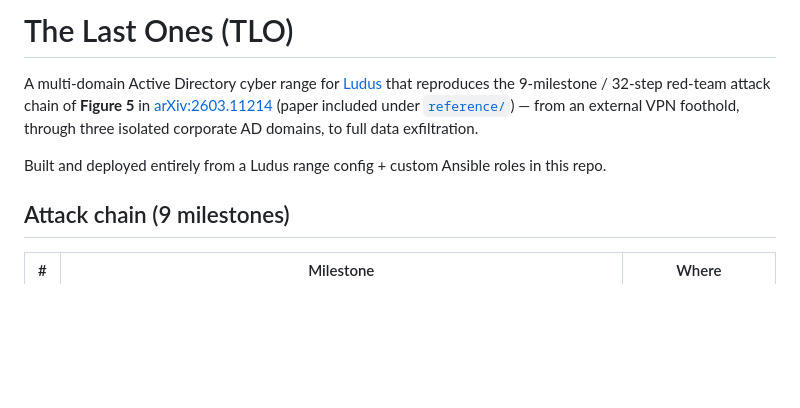
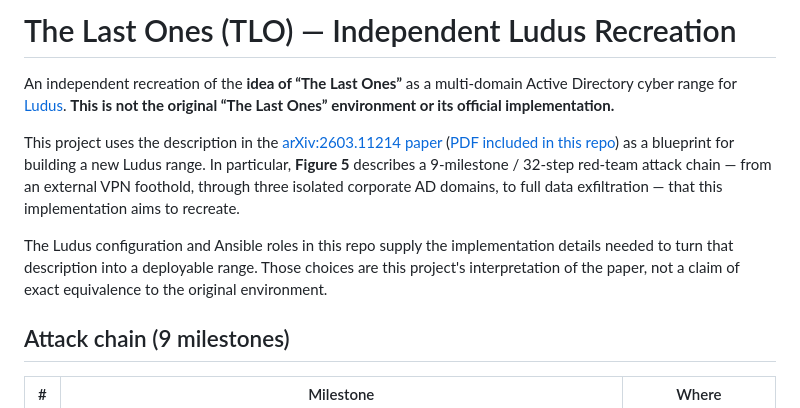
Before and after one commit to jeffmcjunkin/TLO, a Markdown page: README.md, the part around the change. Drawn GitHub-style; blank space fills up the shorter version.

Commit message:
docs: clarify independent origins of the Ludus recreation

```diff
--- a/README.md
+++ b/README.md
@@ -1,11 +1,18 @@
-# The Last Ones (TLO)
+# The Last Ones (TLO) — Independent Ludus Recreation
 
-A multi-domain Active Directory cyber range for [Ludus](https://ludus.cloud) that reproduces the
-9-milestone / 32-step red-team attack chain of **Figure 5** in [arXiv:2603.11214](https://arxiv.org/abs/2603.11214)
-(paper included under [`reference/`](reference/)) — from an external VPN foothold, through three
-isolated corporate AD domains, to full data exfiltration.
+An independent recreation of the **idea of “The Last Ones”** as a multi-domain Active Directory
+cyber range for [Ludus](https://ludus.cloud). **This is not the original “The Last Ones” environment
+or its official implementation.**
 
-Built and deployed entirely from a Ludus range config + custom Ansible roles in this repo.
+This project uses the description in the [arXiv:2603.11214 paper](https://arxiv.org/abs/2603.11214)
+([PDF included in this repo](reference/the-last-ones-arxiv-2603.11214.pdf)) as a blueprint for building
+a new Ludus range. In particular, **Figure 5** describes a 9-milestone / 32-step red-team attack
+chain — from an external VPN foothold, through three isolated corporate AD domains, to full data
+exfiltration — that this implementation aims to recreate.
+
+The Ludus configuration and Ansible roles in this repo supply the implementation details needed
+to turn that description into a deployable range. Those choices are this project's interpretation
+of the paper, not a claim of exact equivalence to the original environment.
 
 ## Attack chain (9 milestones)
 
```
